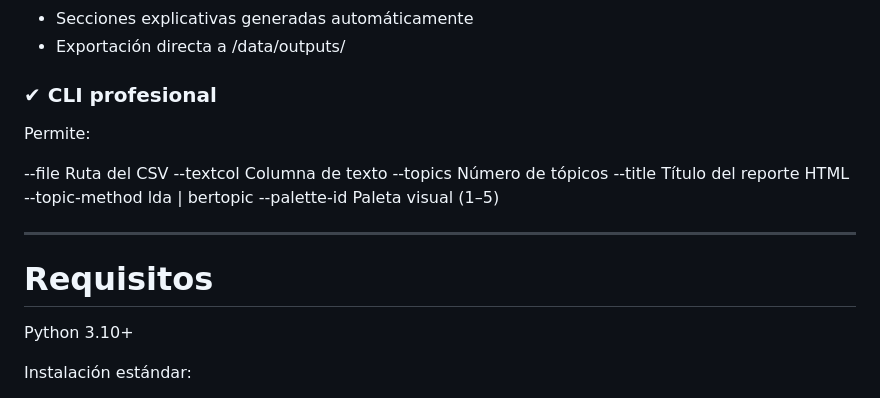
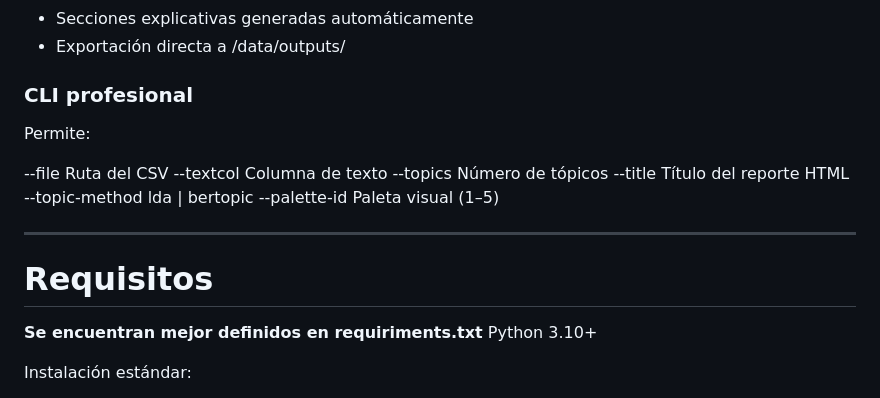
Before and after one commit to Cami-au/Pipeline-NLP, a Markdown page: README.md, the part around the change printed below. Rendered like a GitHub page.

```diff
--- a/README.md
+++ b/README.md
@@ -98,7 +98,7 @@ Construido con Jinja2:
 - Secciones explicativas generadas automáticamente
 - Exportación directa a /data/outputs/
 
-### ✔ CLI profesional
+### CLI profesional
 Permite:
 
 --file          Ruta del CSV
@@ -112,6 +112,7 @@ Permite:
 
 # Requisitos
 
+**Se encuentran mejor definidos en requiriments.txt**
 Python 3.10+
 
 Instalación estándar:
```
Also changed, not shown: other parts of README.md (+13 -13 lines).
